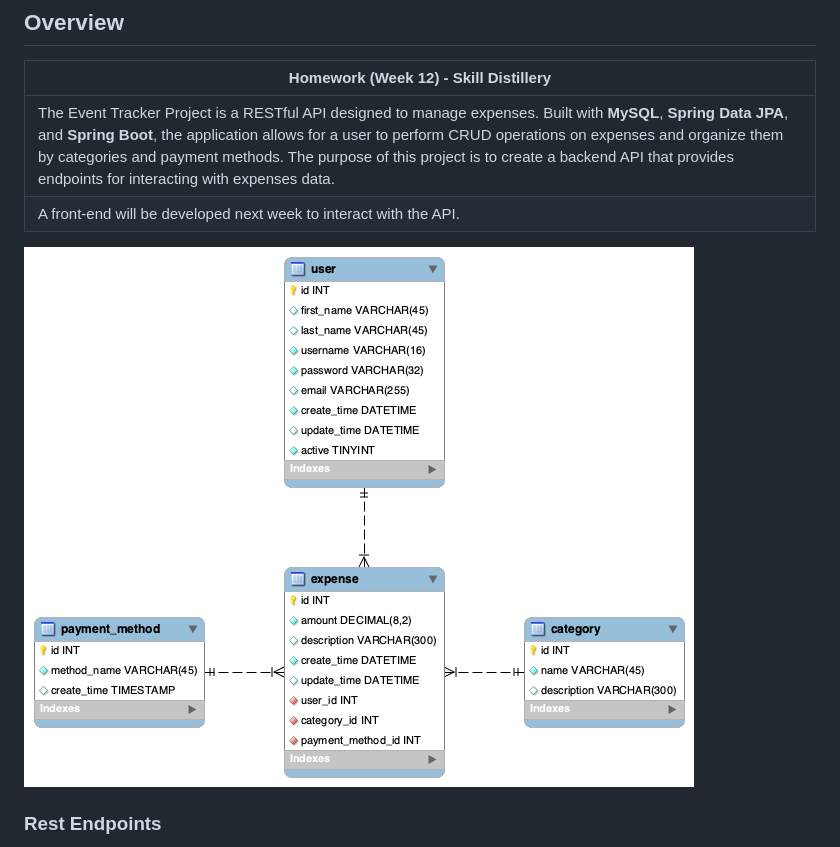
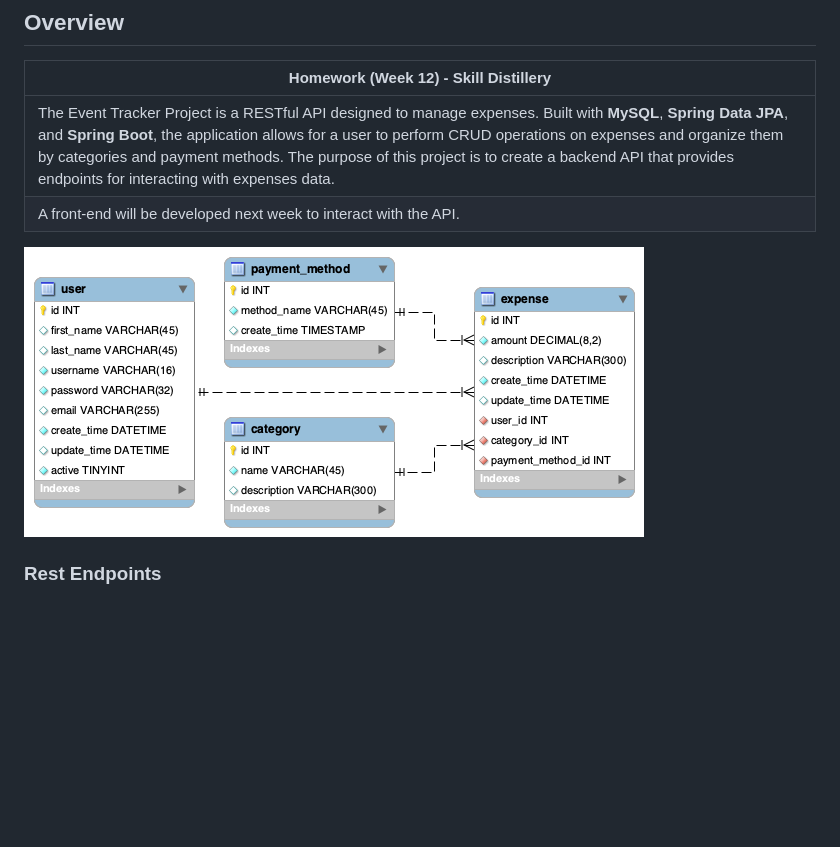
Before and after one commit to Justdenton/EventTrackerProject, a Markdown page: README.md, the part around the change. Drawn GitHub-style; pictures changed too: images/event_tracker_schema_wide.png (added); blank space fills up the shorter version.

Commit message:
Try out wider png layout for better display on GitHub

```diff
--- a/README.md
+++ b/README.md
@@ -7,7 +7,7 @@
 | The Event Tracker Project is a RESTful API designed to manage expenses. Built with **MySQL**, **Spring Data JPA**, and **Spring Boot**, the application allows for a user to perform CRUD operations on expenses and organize them by categories and payment methods. The purpose of this project is to create a backend API that provides endpoints for interacting with expenses data. |
 | A front-end will be developed next week to interact with the API. |
 
-![Database Schema](./images/event_tracker_schema.png)
+![Database Schema](./images/event_tracker_schema_wide.png)
 
 ### **Rest Endpoints**
 - **Test with Postman:**
```
Also changed, not shown: 1 other file.
